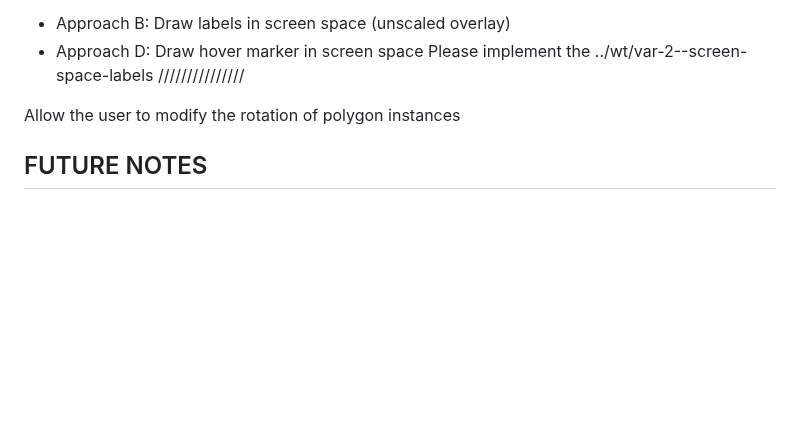
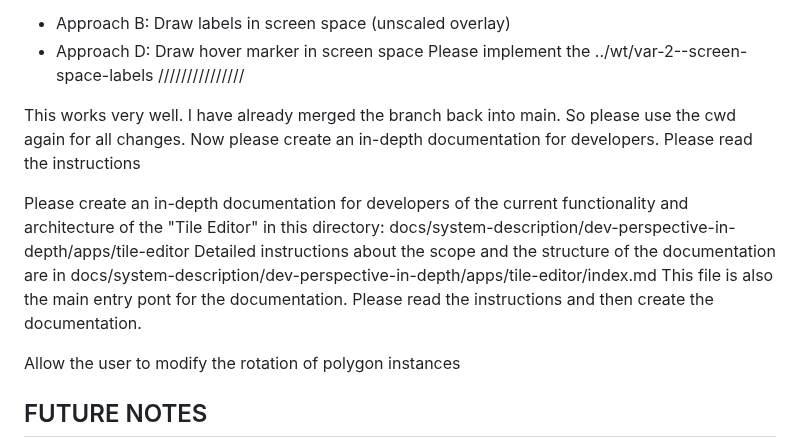
Before and after one commit to wizard23/asimov-hex, a Markdown page: docs/TODOS.md, the part around the change. Drawn GitHub-style; blank space fills up the shorter version.

Commit message:
human: instructions for in-depth documentation

```diff
--- a/docs/TODOS.md
+++ b/docs/TODOS.md
@@ -685,6 +685,27 @@ Please implement the ../wt/var-2--screen-space-labels
 ///////////////
 
 
+This works very well. I have already merged the branch back into main. So please use the cwd again for all changes.
+Now please create an in-depth documentation for developers.
+Please read the instructions
+
+Please create an in-depth documentation for developers of the current functionality and architecture of the "Tile Editor" in this directory: docs/system-description/dev-perspective-in-depth/apps/tile-editor
+Detailed instructions about the scope and the structure of the documentation are in docs/system-description/dev-perspective-in-depth/apps/tile-editor/index.md
+This file is also the main entry pont for the documentation.
+Please read the instructions and then create the documentation.
+
+
+
+
+
+
+
+
+
+
+
+
+
 
 
 
```
Also changed, not shown: 1 other file.
